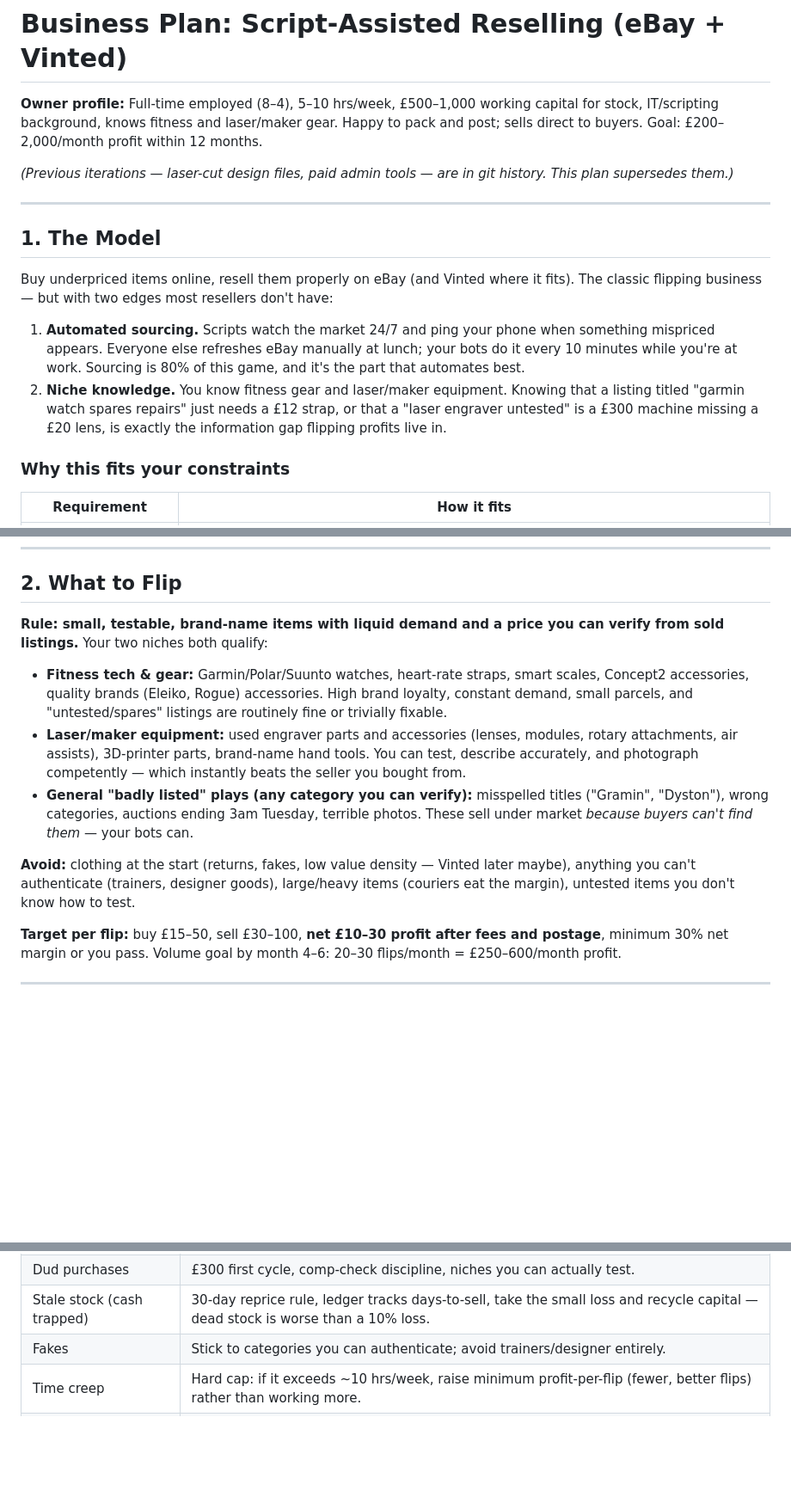
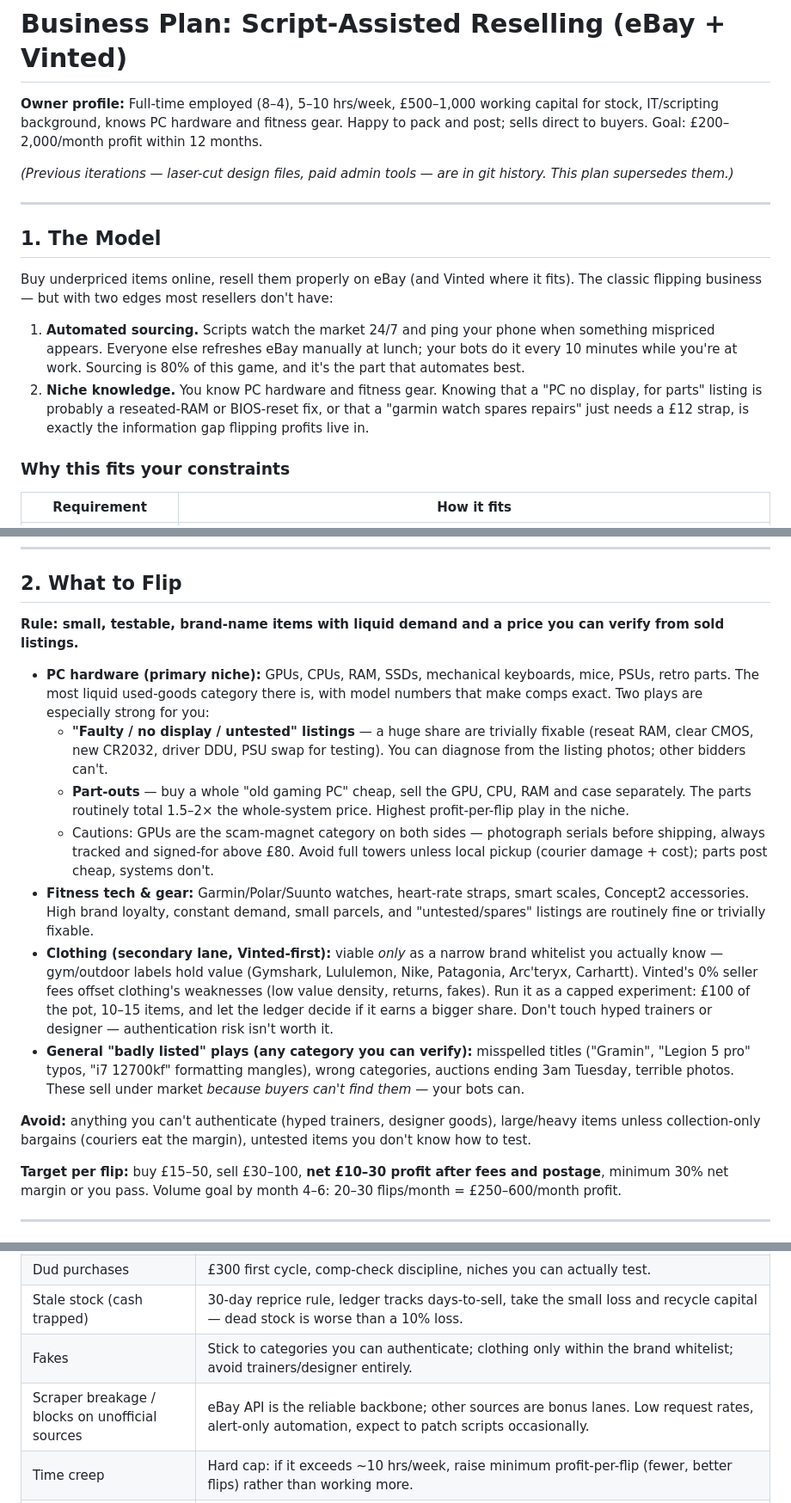
Before and after one commit to tech-ernest/Pwsh, a Markdown page: BUSINESS_PLAN.md, 3 parts joined by grey strips. Shown at 86% size. GitHub-like rendering; blank space fills up the shorter version.

Commit message:
Swap laser niche for PC hardware, add clothing lane and multi-site sourcing
Co-Authored-By: Claude Fable 5 <noreply@anthropic.com>
Claude-Session: https://claude.ai/code/session_01T2BevuayYBprHoe2My1grC

```diff
--- a/BUSINESS_PLAN.md
+++ b/BUSINESS_PLAN.md
@@ -1,6 +1,6 @@
 # Business Plan: Script-Assisted Reselling (eBay + Vinted)
 
-**Owner profile:** Full-time employed (8–4), 5–10 hrs/week, £500–1,000 working capital for stock, IT/scripting background, knows fitness and laser/maker gear. Happy to pack and post; sells direct to buyers. Goal: £200–2,000/month profit within 12 months.
+**Owner profile:** Full-time employed (8–4), 5–10 hrs/week, £500–1,000 working capital for stock, IT/scripting background, knows PC hardware and fitness gear. Happy to pack and post; sells direct to buyers. Goal: £200–2,000/month profit within 12 months.
 
 *(Previous iterations — laser-cut design files, paid admin tools — are in git history. This plan supersedes them.)*
 
@@ -11,7 +11,7 @@
 Buy underpriced items online, resell them properly on eBay (and Vinted where it fits). The classic flipping business — but with two edges most resellers don't have:
 
 1. **Automated sourcing.** Scripts watch the market 24/7 and ping your phone when something mispriced appears. Everyone else refreshes eBay manually at lunch; your bots do it every 10 minutes while you're at work. Sourcing is 80% of this game, and it's the part that automates best.
-2. **Niche knowledge.** You know fitness gear and laser/maker equipment. Knowing that a listing titled "garmin watch spares repairs" just needs a £12 strap, or that a "laser engraver untested" is a £300 machine missing a £20 lens, is exactly the information gap flipping profits live in.
+2. **Niche knowledge.** You know PC hardware and fitness gear. Knowing that a "PC no display, for parts" listing is probably a reseated-RAM or BIOS-reset fix, or that a "garmin watch spares repairs" just needs a £12 strap, is exactly the information gap flipping profits live in.
 
 ### Why this fits your constraints
 
@@ -28,13 +28,17 @@ Buy underpriced items online, resell them properly on eBay (and Vinted where it
 
 ## 2. What to Flip
 
-**Rule: small, testable, brand-name items with liquid demand and a price you can verify from sold listings.** Your two niches both qualify:
+**Rule: small, testable, brand-name items with liquid demand and a price you can verify from sold listings.**
 
-- **Fitness tech & gear:** Garmin/Polar/Suunto watches, heart-rate straps, smart scales, Concept2 accessories, quality brands (Eleiko, Rogue) accessories. High brand loyalty, constant demand, small parcels, and "untested/spares" listings are routinely fine or trivially fixable.
-- **Laser/maker equipment:** used engraver parts and accessories (lenses, modules, rotary attachments, air assists), 3D-printer parts, brand-name hand tools. You can test, describe accurately, and photograph competently — which instantly beats the seller you bought from.
-- **General "badly listed" plays (any category you can verify):** misspelled titles ("Gramin", "Dyston"), wrong categories, auctions ending 3am Tuesday, terrible photos. These sell under market *because buyers can't find them* — your bots can.
+- **PC hardware (primary niche):** GPUs, CPUs, RAM, SSDs, mechanical keyboards, mice, PSUs, retro parts. The most liquid used-goods category there is, with model numbers that make comps exact. Two plays are especially strong for you:
+  - **"Faulty / no display / untested" listings** — a huge share are trivially fixable (reseat RAM, clear CMOS, new CR2032, driver DDU, PSU swap for testing). You can diagnose from the listing photos; other bidders can't.
+  - **Part-outs** — buy a whole "old gaming PC" cheap, sell the GPU, CPU, RAM and case separately. The parts routinely total 1.5–2× the whole-system price. Highest profit-per-flip play in the niche.
+  - Cautions: GPUs are the scam-magnet category on both sides — photograph serials before shipping, always tracked and signed-for above £80. Avoid full towers unless local pickup (courier damage + cost); parts post cheap, systems don't.
+- **Fitness tech & gear:** Garmin/Polar/Suunto watches, heart-rate straps, smart scales, Concept2 accessories. High brand loyalty, constant demand, small parcels, and "untested/spares" listings are routinely fine or trivially fixable.
+- **Clothing (secondary lane, Vinted-first):** viable *only* as a narrow brand whitelist you actually know — gym/outdoor labels hold value (Gymshark, Lululemon, Nike, Patagonia, Arc'teryx, Carhartt). Vinted's 0% seller fees offset clothing's weaknesses (low value density, returns, fakes). Run it as a capped experiment: £100 of the pot, 10–15 items, and let the ledger decide if it earns a bigger share. Don't touch hyped trainers or designer — authentication risk isn't worth it.
+- **General "badly listed" plays (any category you can verify):** misspelled titles ("Gramin", "Legion 5 pro" typos, "i7 12700kf" formatting mangles), wrong categories, auctions ending 3am Tuesday, terrible photos. These sell under market *because buyers can't find them* — your bots can.
 
-**Avoid:** clothing at the start (returns, fakes, low value density — Vinted later maybe), anything you can't authenticate (trainers, designer goods), large/heavy items (couriers eat the margin), untested items you don't know how to test.
+**Avoid:** anything you can't authenticate (hyped trainers, designer goods), large/heavy items unless collection-only bargains (couriers eat the margin), untested items you don't know how to test.
 
 **Target per flip:** buy £15–50, sell £30–100, **net £10–30 profit after fees and postage**, minimum 30% net margin or you pass. Volume goal by month 4–6: 20–30 flips/month = £250–600/month profit.
 
@@ -102,7 +121,8 @@ Total tooling cost: £0. eBay developer account is free; Telegram/ntfy push is f
 | Buyer scams / "item not as described" | Photograph serials before shipping, tracked postage always, described-flaws honesty. Budget ~5% of revenue for returns/losses — it's a cost of business, not a crisis. |
 | Dud purchases | £300 first cycle, comp-check discipline, niches you can actually test. |
 | Stale stock (cash trapped) | 30-day reprice rule, ledger tracks days-to-sell, take the small loss and recycle capital — dead stock is worse than a 10% loss. |
-| Fakes | Stick to categories you can authenticate; avoid trainers/designer entirely. |
+| Fakes | Stick to categories you can authenticate; clothing only within the brand whitelist; avoid trainers/designer entirely. |
+| Scraper breakage / blocks on unofficial sources | eBay API is the reliable backbone; other sources are bonus lanes. Low request rates, alert-only automation, expect to patch scripts occasionally. |
 | Time creep | Hard cap: if it exceeds ~10 hrs/week, raise minimum profit-per-flip (fewer, better flips) rather than working more. |
 | **HMRC** | Register as self-employed once past £1,000/year turnover (you will be, quickly). File self-assessment. eBay auto-reports to HMRC — being registered *before* they notice is the cheap option. Keep the ledger; profits are what's taxed. |
 | Platform dependence | Feedback score is the asset; protect it. Vinted/FB Marketplace as secondary rails. |
```
Also changed, not shown: other parts of BUSINESS_PLAN.md (+15 -0 lines).
